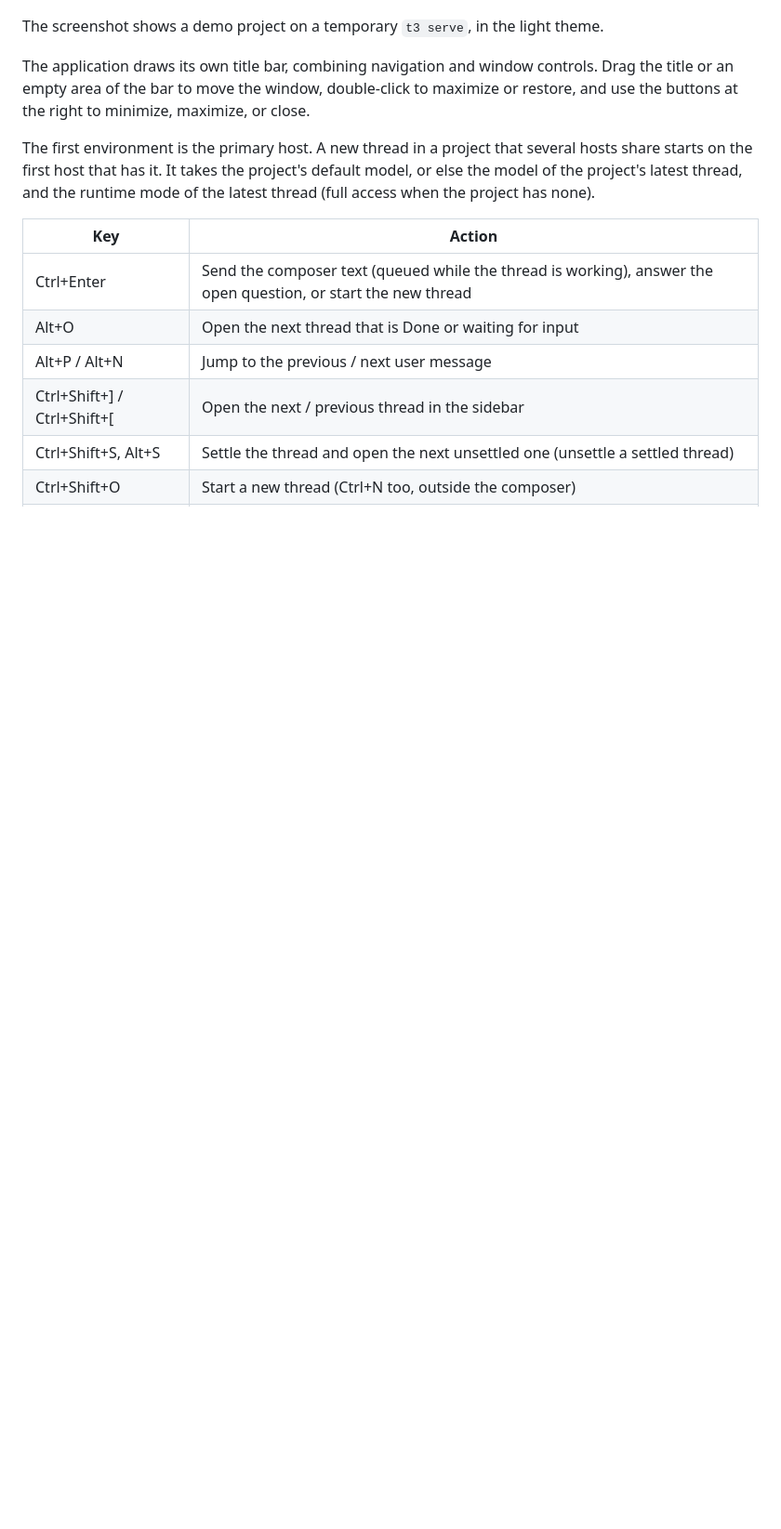
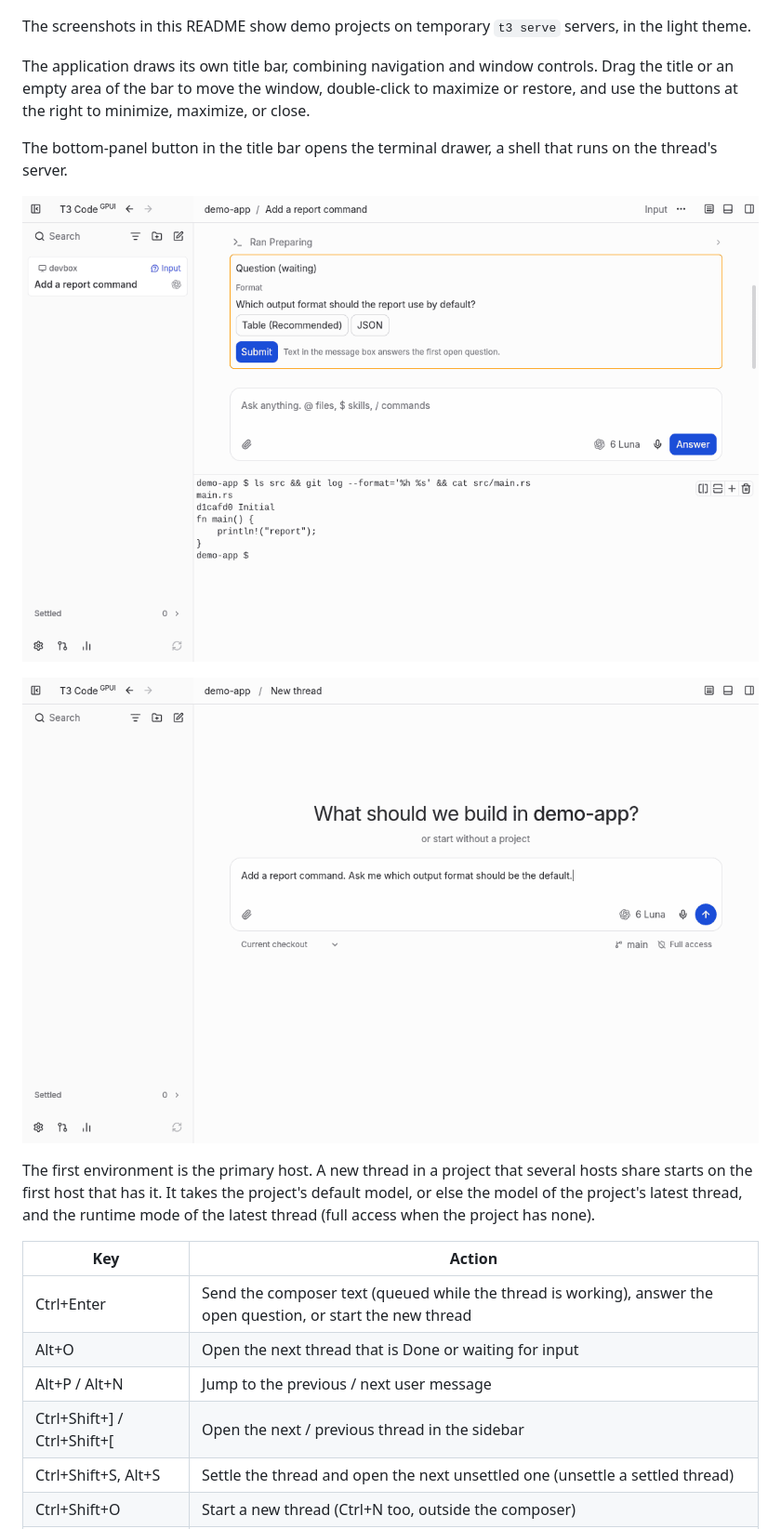
Before and after one commit to conao3/rust-t3code-gpui, a Markdown page: README.md, the part around one of its changes. Shown at 93% size. Drawn GitHub-style; pictures changed too: images/new-thread.png (added), images/terminal.png (added); blank space fills up the shorter version.

Commit message:
Add terminal, new-thread and question card screenshots to the README

```diff
--- a/README.md
+++ b/README.md
@@ -63,9 +63,15 @@ t3code-gpui environment check-environment --label local
 
 <p align="center"><img src="docs/assets/window.png" alt="The T3 Code GPUI window with a thread list, a reply with a code block, the composer and the Git panel" width="880"></p>
 
-The screenshot shows a demo project on a temporary `t3 serve`, in the light theme.
+The screenshots in this README show demo projects on temporary `t3 serve` servers, in the light theme.
 
 The application draws its own title bar, combining navigation and window controls. Drag the title or an empty area of the bar to move the window, double-click to maximize or restore, and use the buttons at the right to minimize, maximize, or close.
+
+The bottom-panel button in the title bar opens the terminal drawer, a shell that runs on the thread's server.
+
+<p align="center"><img src="images/terminal.png" alt="The terminal drawer under a thread, with a shell in the project directory" width="880"></p>
+
+<p align="center"><img src="images/new-thread.png" alt="The new-thread pane with a message in the composer, above the checkout, branch and permission selectors" width="880"></p>
 
 The first environment is the primary host. A new thread in a project that several hosts share starts on the first host that has it. It takes the project's default model, or else the model of the project's latest thread, and the runtime mode of the latest thread (full access when the project has none).
 
```
Also changed, not shown: other parts of README.md (+2 -0 lines), images/question.png (added).
